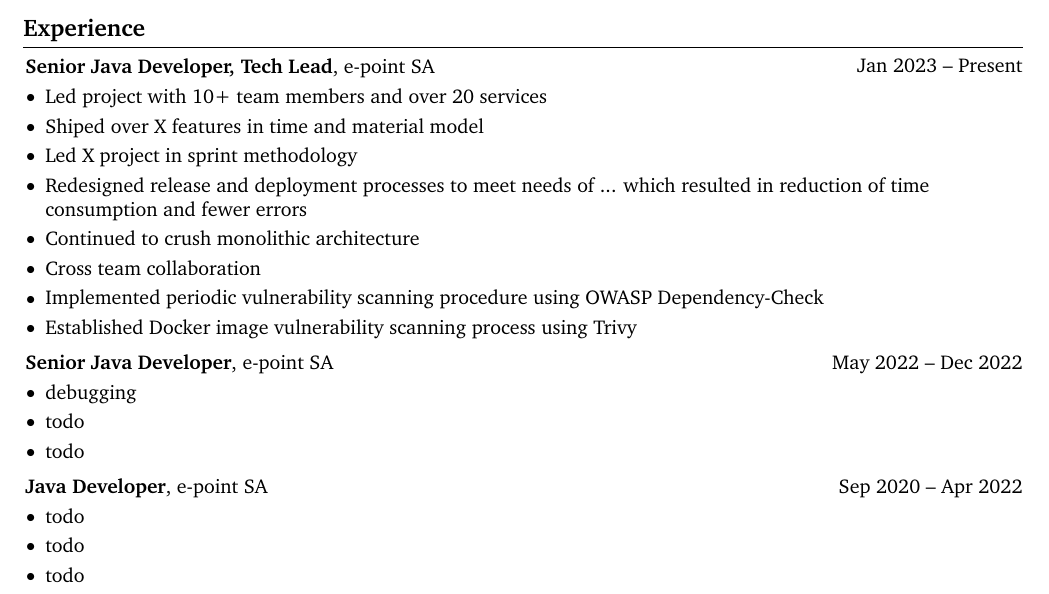
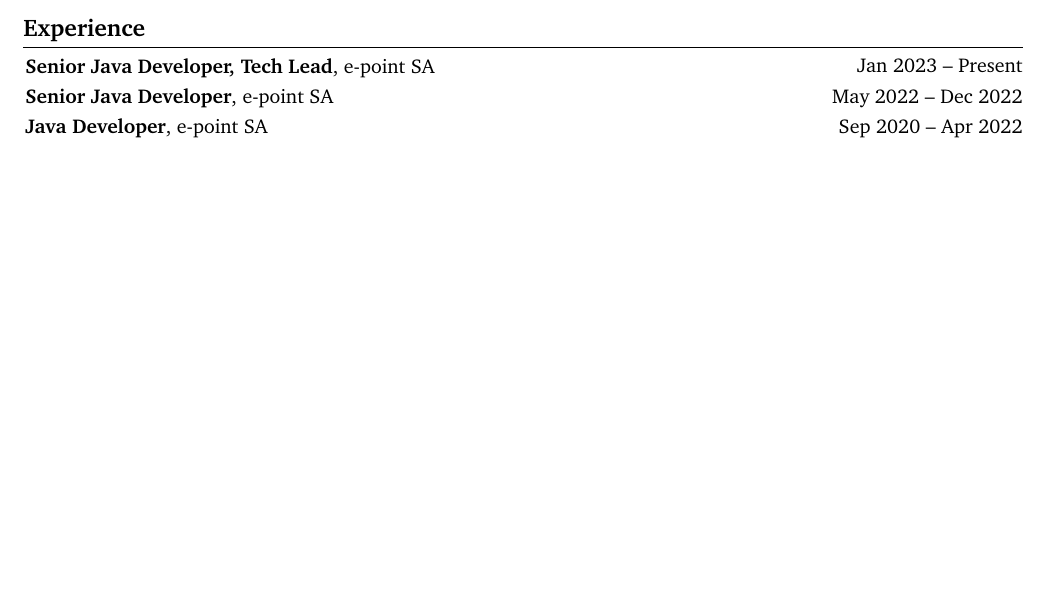
Before and after one commit to gregg127/homepage, a LaTeX CV (cv/Grzegorz-Golebiowski-Java-Tech-Lead-CV.tex): part of page 1 of 2 before the commit and part of the page after it, cut so that both start at the same text, the shorter picture padded with empty space. Compiled offline with pdfLaTeX.

Commit message:
Update cv

```diff
--- a/cv/Grzegorz-Golebiowski-Java-Tech-Lead-CV.tex
+++ b/cv/Grzegorz-Golebiowski-Java-Tech-Lead-CV.tex
@@ -279,48 +279,38 @@
   \href{https://www.e-point.com/}{e-point SA}
 \end{twocolentry}
 \vspace{0.10 cm}
-\begin{onecolentry}
-  \begin{highlights}
-  \item Led project with 10+ team members and over 20 services
-  \item Shiped over X features in time and material model
-  \item Led X project in sprint methodology
-  \item Redesigned release and deployment processes to meet needs of
-    ... which resulted in reduction of time consumption and fewer errors
-  \item Continued to crush monolithic architecture
-  \item Cross team collaboration
-  \item Implemented periodic vulnerability scanning procedure using
-    OWASP Dependency-Check
-  \item Established Docker image vulnerability scanning process using Trivy
-  \end{highlights}
-\end{onecolentry}
-\vspace{0.2 cm}
+% \begin{onecolentry}
+%   \begin{highlights}
+%   \item Led project with 10+ team members and over 20 services
+%   \item Shiped over X features in time and material model
+%   \item Led X project in sprint methodology
+%   \item Redesigned release and deployment processes to meet needs of
+%     ... which resulted in reduction of time consumption and fewer errors
+%   \item Continued to crush monolithic architecture
+%   \item Cross team collaboration
+%   \item Implemented periodic vulnerability scanning procedure using
+%     OWASP Dependency-Check
+%   \item Established Docker image vulnerability scanning process using Trivy
+%   \end{highlights}
+% \end{onecolentry}
+% \vspace{0.2 cm}
 
 \begin{twocolentry}
   { May 2022 – Dec 2022 }
   \textbf{Senior Java Developer}, \href{https://www.e-point.com/}{e-point SA}
 \end{twocolentry}
 \vspace{0.10 cm}
-\begin{onecolentry}
-  \begin{highlights}
-  \item debugging
-  \item todo
-  \item todo
-  \end{highlights}
-\end{onecolentry}
-
-\vspace{0.2 cm}
+% \begin{onecolentry}
+%   \begin{highlights}
+%   \item debugging
+%   \item todo
+%   \item todo
+%   \end{highlights}
+% \end{onecolentry}
+% \vspace{0.2 cm}
 
 \begin{twocolentry}
   { Sep 2020 – Apr 2022 }
   \textbf{Java Developer}, \href{https://www.e-point.com/}{e-point SA}
 \end{twocolentry}
 \vspace{0.10 cm}
-\begin{onecolentry}
-  \begin{highlights}
-  \item todo
-  \item todo
-  \item todo
-  \end{highlights}
-\end{onecolentry}
-
-\vspace{0.2 cm}
```
Also changed, not shown: cv/Grzegorz-Golebiowski-Java-Tech-Lead-CV.tex (22 more changed lines), 1 other file.
